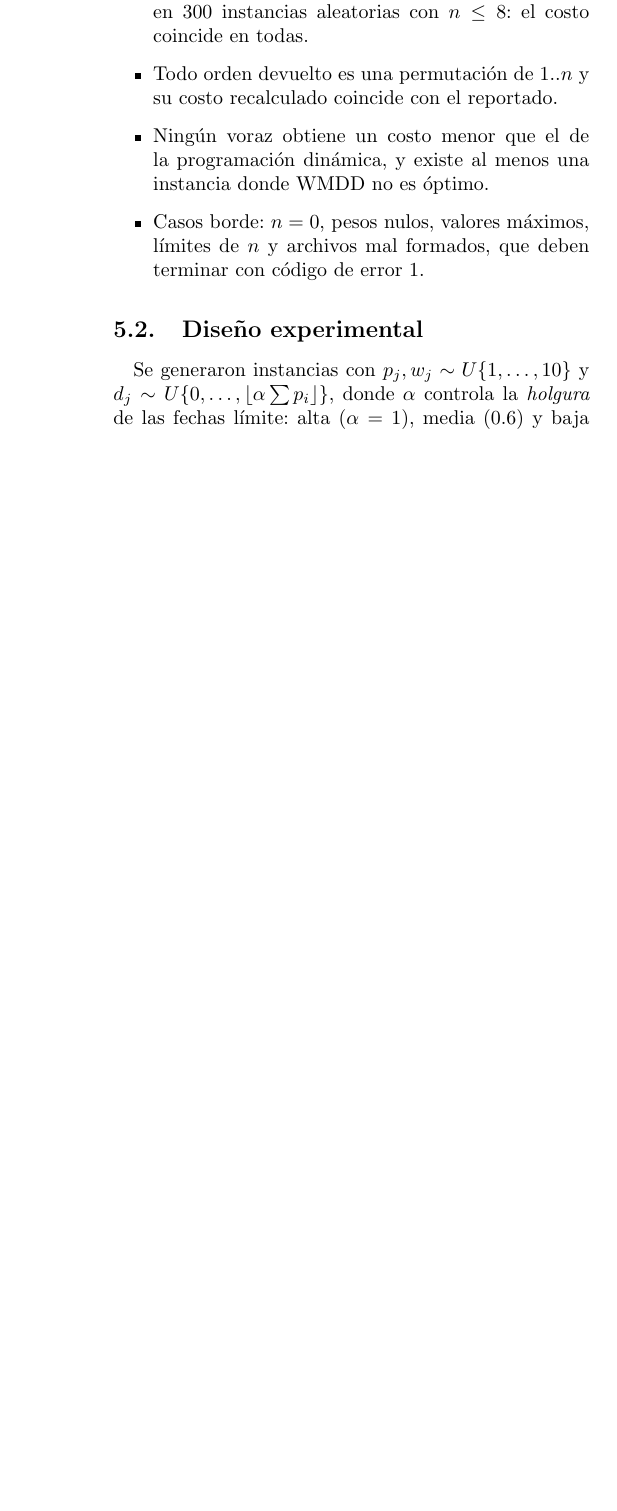
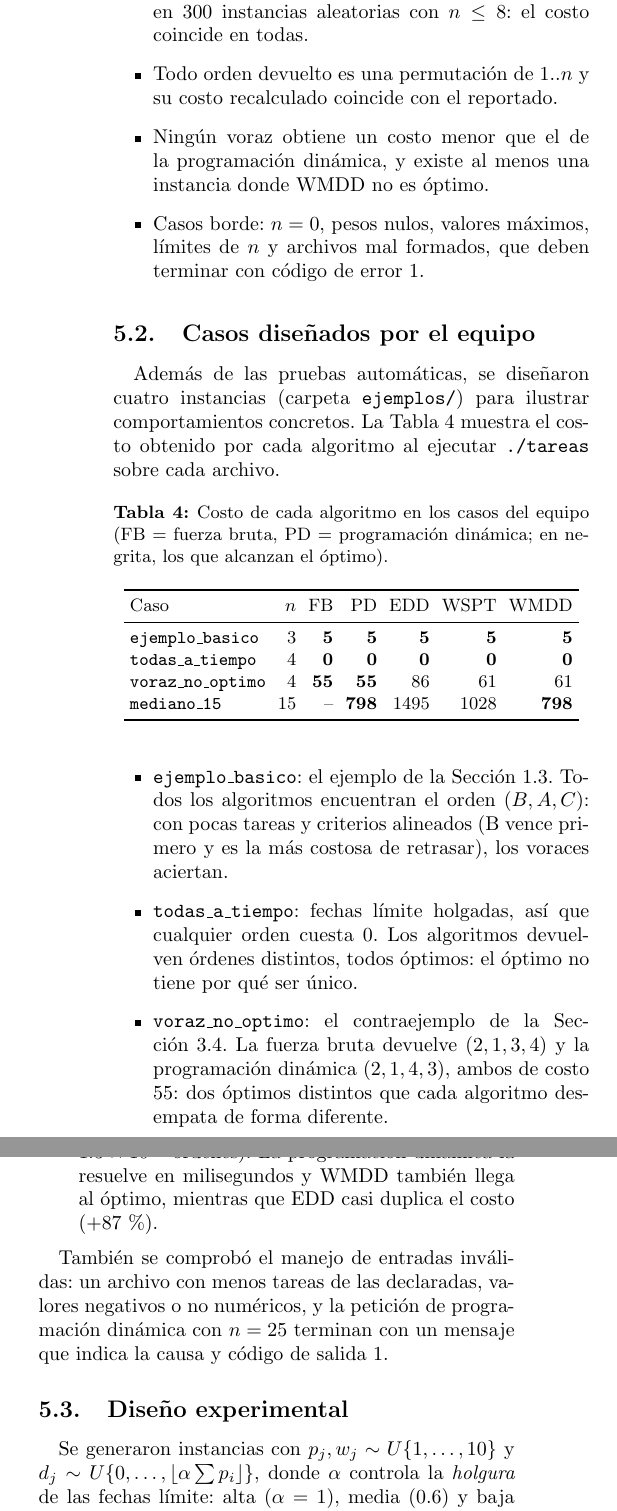
Before and after one commit to Slylem0/ADA-II-PROJECT-, a LaTeX paper (informe/informe.tex): part of one column of page 6 of 8 before the commit and two parts of the columns of page 6 of 8 after it, the two joined at a grey line, cut so that both start at the same text, the shorter picture padded with empty space. Compiled offline with pdfLaTeX.

Commit message:
Agregar casos del equipo y pseudocodigo del voraz al informe

```diff
--- a/informe/informe.tex
+++ b/informe/informe.tex
@@ -601,6 +621,54 @@ El conjunto automático (\texttt{make test}, 2558 comprobaciones) incluye:
   \item Casos borde: $n=0$, pesos nulos, valores máximos, límites de $n$ y
         archivos mal formados, que deben terminar con código de error 1.
 \end{itemize}
+
+\subsection{Casos diseñados por el equipo}
+
+Además de las pruebas automáticas, se diseñaron cuatro instancias
+(carpeta \texttt{ejemplos/}) para ilustrar comportamientos concretos. La
+Tabla~\ref{tab:casos} muestra el costo obtenido por cada algoritmo al ejecutar
+\texttt{./tareas} sobre cada archivo.
+
+\begin{table}[h]
+\centering
+\caption{Costo de cada algoritmo en los casos del equipo (FB = fuerza bruta,
+PD = programación dinámica; en negrita, los que alcanzan el óptimo).}\label{tab:casos}
+\small\setlength{\tabcolsep}{3pt}
+\begin{tabular}{lrrrrrr}
+\toprule
+Caso & $n$ & FB & PD & EDD & WSPT & WMDD\\
+\midrule
+\texttt{ejemplo\_basico}   & 3  & \textbf{5}  & \textbf{5}  & \textbf{5}  & \textbf{5}  & \textbf{5}\\
+\texttt{todas\_a\_tiempo}  & 4  & \textbf{0}  & \textbf{0}  & \textbf{0}  & \textbf{0}  & \textbf{0}\\
+\texttt{voraz\_no\_optimo} & 4  & \textbf{55} & \textbf{55} & 86 & 61 & 61\\
+\texttt{mediano\_15}       & 15 & --          & \textbf{798} & 1495 & 1028 & \textbf{798}\\
+\bottomrule
+\end{tabular}
+\end{table}
+
+\begin{itemize}
+  \item \textbf{\texttt{ejemplo\_basico}}: el ejemplo de la
+        Sección~\ref{sec:ejemplo}. Todos los algoritmos encuentran el orden
+        $(B,A,C)$: con pocas tareas y criterios alineados (B vence primero y
+        es la más costosa de retrasar), los voraces aciertan.
+  \item \textbf{\texttt{todas\_a\_tiempo}}: fechas límite holgadas, así que
+        cualquier orden cuesta $0$. Los algoritmos devuelven órdenes distintos,
+        todos óptimos: el óptimo no tiene por qué ser único.
+  \item \textbf{\texttt{voraz\_no\_optimo}}: el contraejemplo de la
+        Sección~\ref{sec:optimalidad}. La fuerza bruta devuelve $(2,1,3,4)$ y
+        la programación dinámica $(2,1,4,3)$, ambos de costo $55$: dos óptimos
+        distintos que cada algoritmo desempata de forma diferente.
+  \item \textbf{\texttt{mediano\_15}}: instancia aleatoria
+        (\texttt{./generador 15 2024}) fuera del alcance de la fuerza bruta
+        ($15!\approx1.3\times10^{12}$ órdenes). La programación dinámica la
+        resuelve en milisegundos y WMDD también llega al óptimo, mientras que
+        EDD casi duplica el costo ($+87$\,\%).
+\end{itemize}
+
+También se comprobó el manejo de entradas inválidas: un archivo con menos
+tareas de las declaradas, valores negativos o no numéricos, y la petición de
+programación dinámica con $n=25$ terminan con un mensaje que indica la causa
+y código de salida $1$.
 
 \subsection{Diseño experimental}
 
```
Also changed, not shown: informe/informe.pdf, informe/informe.tex (22 more changed lines).
